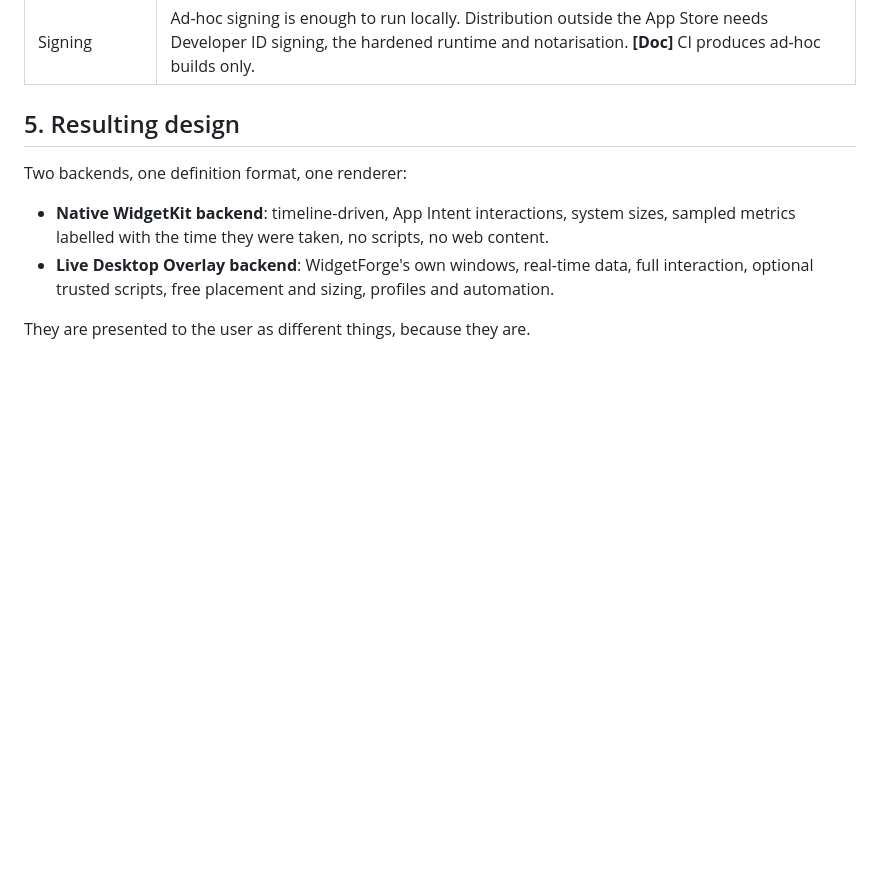
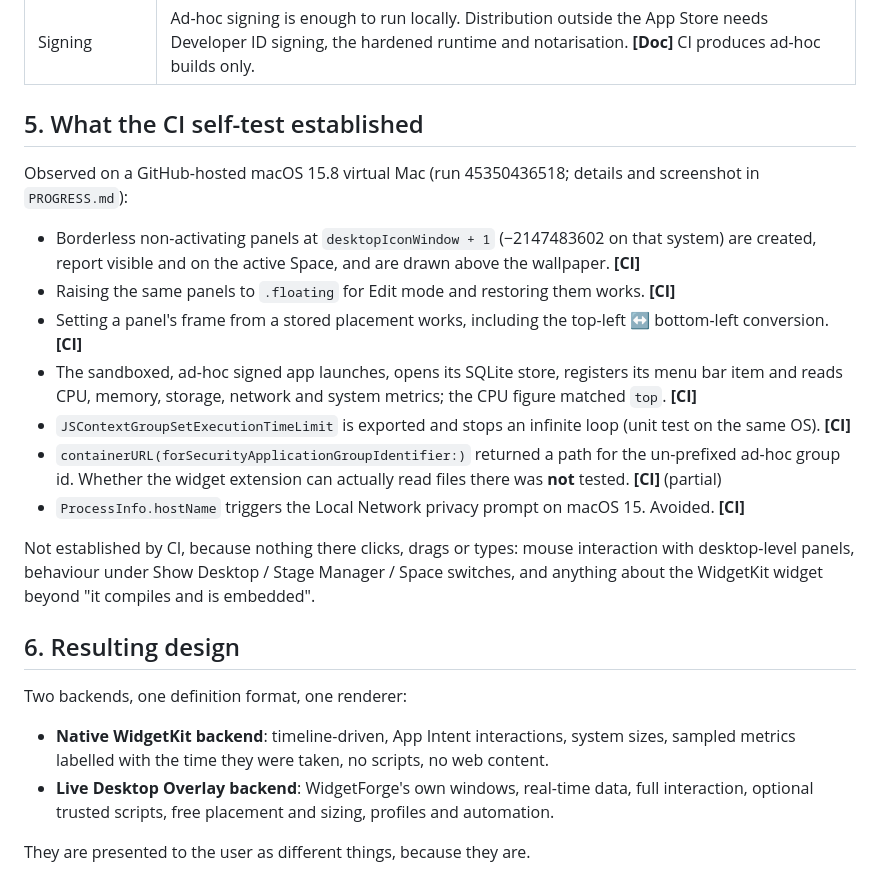
Before and after one commit to sknitd/test, a Markdown page: WidgetForge/docs/FEASIBILITY.md, the part around the change. Drawn GitHub-style; blank space fills up the shorter version.

```diff
--- a/WidgetForge/docs/FEASIBILITY.md
+++ b/WidgetForge/docs/FEASIBILITY.md
@@ -75,7 +75,26 @@ a time limit, and the product does not claim OS-level isolation it does not have
 | Clipboard | `NSPasteboard` needs no entitlement; newer macOS releases may alert the user about programmatic reads. WidgetForge reads only on an explicit click. **[Doc]** |
 | Signing | Ad-hoc signing is enough to run locally. Distribution outside the App Store needs Developer ID signing, the hardened runtime and notarisation. **[Doc]** CI produces ad-hoc builds only. |
 
-## 5. Resulting design
+## 5. What the CI self-test established
+
+Observed on a GitHub-hosted macOS 15.8 virtual Mac (run 45350436518; details and screenshot in `PROGRESS.md`):
+
+- Borderless non-activating panels at `desktopIconWindow + 1` (−2147483602 on that system) are created,
+  report visible and on the active Space, and are drawn above the wallpaper. **[CI]**
+- Raising the same panels to `.floating` for Edit mode and restoring them works. **[CI]**
+- Setting a panel's frame from a stored placement works, including the top-left ↔ bottom-left conversion. **[CI]**
+- The sandboxed, ad-hoc signed app launches, opens its SQLite store, registers its menu bar item and reads
+  CPU, memory, storage, network and system metrics; the CPU figure matched `top`. **[CI]**
+- `JSContextGroupSetExecutionTimeLimit` is exported and stops an infinite loop (unit test on the same OS). **[CI]**
+- `containerURL(forSecurityApplicationGroupIdentifier:)` returned a path for the un-prefixed ad-hoc group id.
+  Whether the widget extension can actually read files there was **not** tested. **[CI]** (partial)
+- `ProcessInfo.hostName` triggers the Local Network privacy prompt on macOS 15. Avoided. **[CI]**
+
+Not established by CI, because nothing there clicks, drags or types: mouse interaction with desktop-level
+panels, behaviour under Show Desktop / Stage Manager / Space switches, and anything about the WidgetKit
+widget beyond "it compiles and is embedded".
+
+## 6. Resulting design
 
 Two backends, one definition format, one renderer:
 
```
Also changed, not shown: WidgetForge/docs/PROGRESS.md (+65 -11 lines), WidgetForge/docs/images/ci-desktop.png (added).
